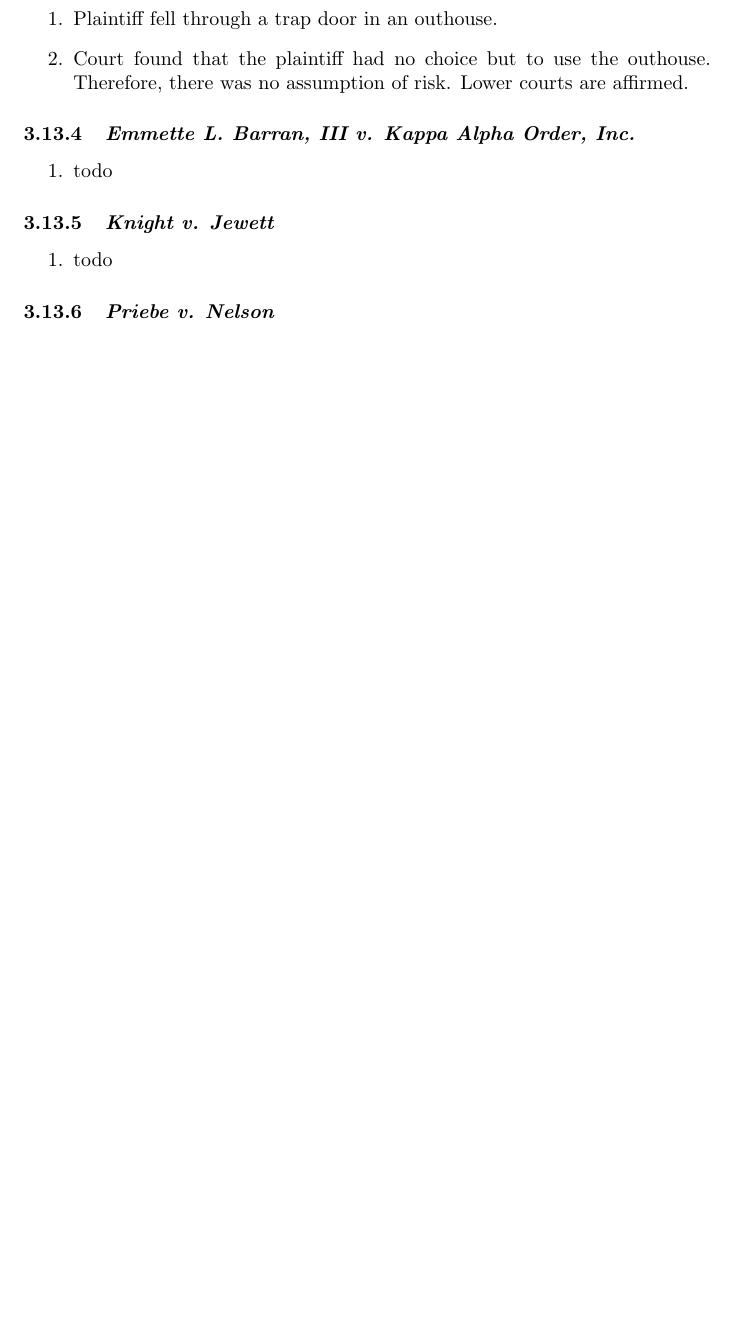
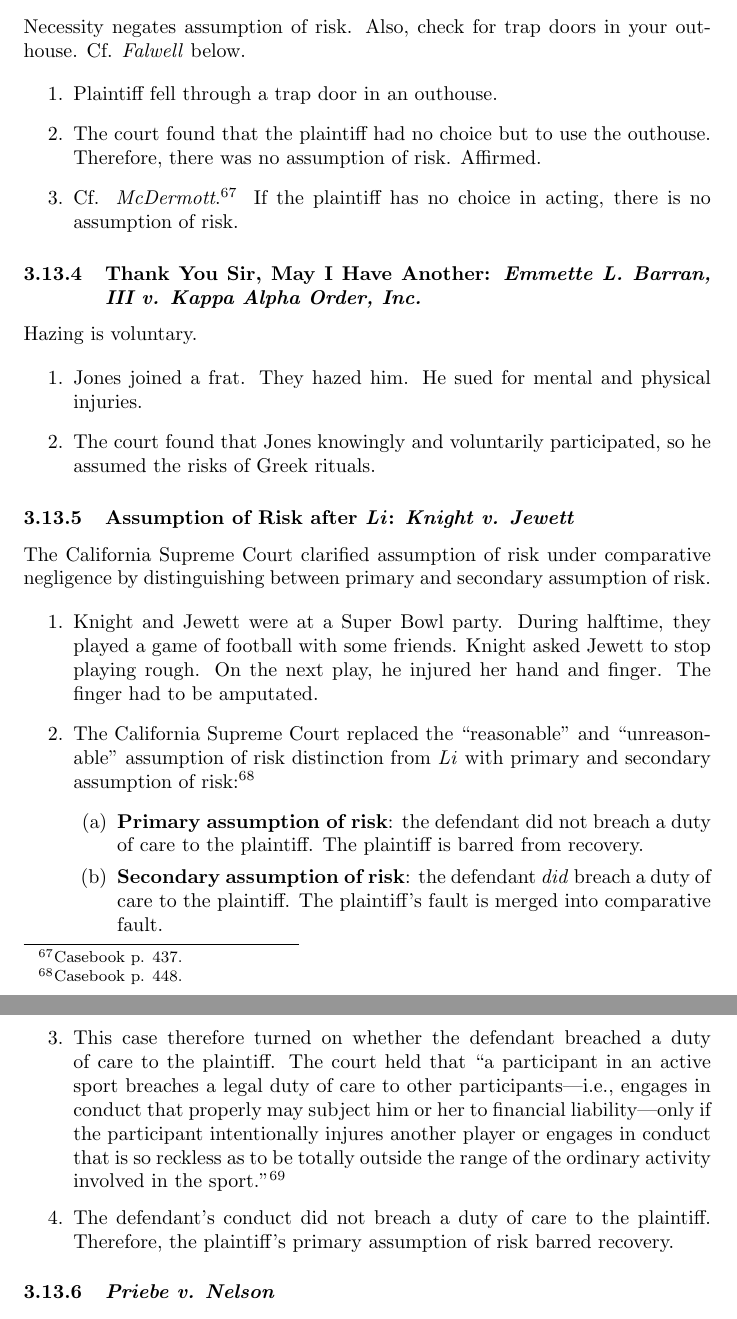
Before and after one commit to morninj/torts-outline, a LaTeX document (outline.tex, which reads sections/negligence/comparative-negligence.tex): part of page 54 of 84 before the commit and two parts of pages 54 and 55 of 84 after it, the two joined at a grey line, cut at the place of the change, the shorter picture padded with empty space. Compiled offline with pdfLaTeX.

Commit message:
Revise through Knight

```diff
--- a/sections/negligence/comparative-negligence.tex
+++ b/sections/negligence/comparative-negligence.tex
@@ -88,2 +100,7 @@
 \end{enumerate}
 
+\subsubsection{Assumption of Risk and Necessity: \emph{Rush v. Commercial
+Realty Co.}}
+
+Necessity negates assumption of risk. Also, check for trap doors in your
+outhouse. Cf. \emph{Falwell} below.
@@ -91,27 +107,63 @@
 
 \begin{enumerate}
     \item Plaintiff fell through a trap door in an outhouse.
-    \item Court found that the plaintiff had no choice but to use the outhouse. Therefore, there was no assumption of risk. Lower courts are affirmed.
+    \item The court found that the plaintiff had no choice but to use the
+    outhouse. Therefore, there was no assumption of risk. Affirmed.
+    \item Cf. \emph{McDermott}.\footnote{Casebook p. 437.} If the plaintiff
+    has no choice in acting, there is no assumption of risk.
     % \item Cf. McDermott p. 437. TODO add -- no choice --> no assumption risk
 \end{enumerate}
 
-\subsubsection{\emph{Emmette L. Barran, III v. Kappa Alpha Order, Inc.}} %
-% TODO 433
+\subsubsection{Thank You Sir, May I Have Another: \emph{Emmette L. Barran, III
+v. Kappa Alpha Order, Inc.}}
+
+Hazing is voluntary.
 
 \begin{enumerate}
-    \item todo
+    \item Jones joined a frat. They hazed him. He sued for mental and physical
+    injuries.
+    \item The court found that Jones knowingly and voluntarily participated,
+    so he assumed the risks of Greek rituals.
 \end{enumerate}
 
-\subsubsection{\emph{Knight v. Jewett}} % TODO 445
+\subsubsection{Assumption of Risk after \emph{Li}: \emph{Knight v. Jewett}}
+
+The California Supreme Court clarified assumption of risk under comparative
+negligence by distinguishing between primary and secondary assumption of risk.
 
 \begin{enumerate}
-    \item todo
+    \item Knight and Jewett were at a Super Bowl party. During halftime, they
+    played a game of football with some friends. Knight asked Jewett to stop
+    playing rough. On the next play, he injured her hand and finger. The
+    finger had to be amputated.
+    \item The California Supreme Court replaced the ``reasonable'' and
+    ``unreasonable'' assumption of risk distinction from \emph{Li} with
+    primary and secondary assumption of risk:\footnote{Casebook p. 448.}
+    \begin{enumerate}
+        \item \textbf{Primary assumption of risk}: the defendant did not
+        breach a duty of care to the plaintiff. The plaintiff is barred from
+        recovery.
+        \item \textbf{Secondary assumption of risk}: the defendant \emph{did}
+        breach a duty of care to the plaintiff. The plaintiff's fault is
+        merged into comparative fault.
+    \end{enumerate}
+    \item This case therefore turned on whether the defendant breached a duty
+    of care to the plaintiff. The court held that ``a participant in an active
+    sport breaches a legal duty of care to other participants---i.e., engages
+    in conduct that properly may subject him or her to financial
+    liability---only if the participant intentionally injures another player
+    or engages in conduct that is so reckless as to be totally outside the
+    range of the ordinary activity involved in the sport.''\footnote{Casebook
+    p. 453.}
+    \item The defendant's conduct did not breach a duty of care to the
+    plaintiff. Therefore, the plaintiff's primary assumption of risk barred
+    recovery.
 \end{enumerate}
 
 \subsubsection{\emph{Priebe v. Nelson}} % TODO reader
 
 \begin{enumerate}
-    \item todo
+\item todo
 \end{enumerate}
 
 \subsubsection{\emph{Shin v. Ahn}} % TODO reader
```
Also changed, not shown: outline.pdf, sections/negligence/comparative-negligence.tex (31 more changed lines).
